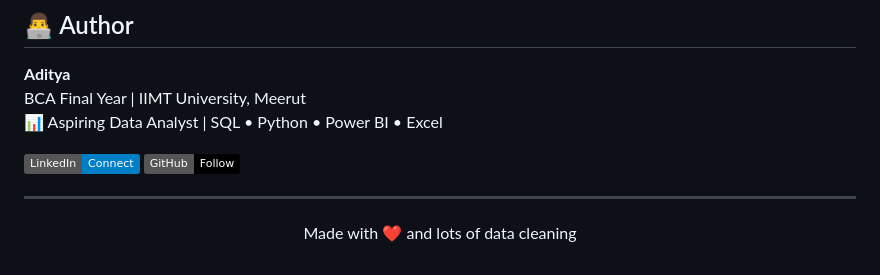
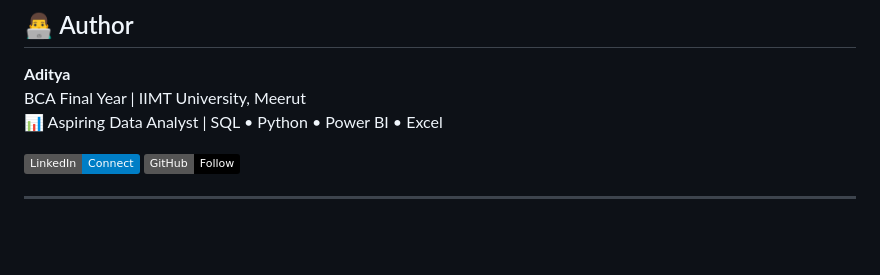
Before and after one commit to bassibruh/car-price-predictor, a Markdown page: README.md, the part around one of its changes. GitHub-like rendering; badges without logos; blank space fills up the shorter version.

```diff
--- a/README.md
+++ b/README.md
@@ -158,4 +158,2 @@ BCA Final Year | IIMT University, Meerut
 
 ---
-
-<p align="center">Made with ❤️ and lots of data cleaning</p>
```
Also changed, not shown: other parts of README.md (+2 -2 lines).
